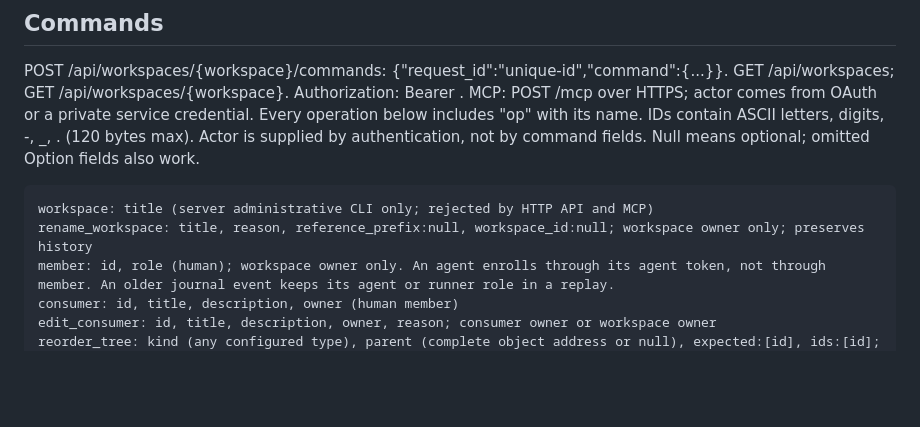
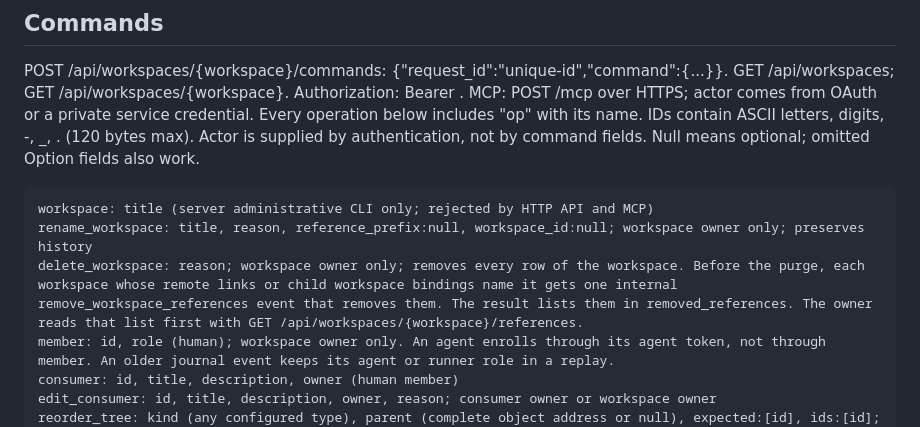
Before and after one commit to skopanev/joppa, a Markdown page: docs/api.md, the part around the change. Drawn GitHub-style; blank space fills up the shorter version.

Commit message:
Describe delete_workspace and the references read in the API notes

````diff
--- a/docs/api.md
+++ b/docs/api.md
@@ -39,6 +39,7 @@ Actor is supplied by authentication, not by command fields. Null means optional;
 ```text
 workspace: title (server administrative CLI only; rejected by HTTP API and MCP)
 rename_workspace: title, reason, reference_prefix:null, workspace_id:null; workspace owner only; preserves history
+delete_workspace: reason; workspace owner only; removes every row of the workspace. Before the purge, each workspace whose remote links or child workspace bindings name it gets one internal remove_workspace_references event that removes them. The result lists them in removed_references. The owner reads that list first with GET /api/workspaces/{workspace}/references.
 member: id, role (human); workspace owner only. An agent enrolls through its agent token, not through member. An older journal event keeps its agent or runner role in a replay.
 consumer: id, title, description, owner (human member)
 edit_consumer: id, title, description, owner, reason; consumer owner or workspace owner
````
